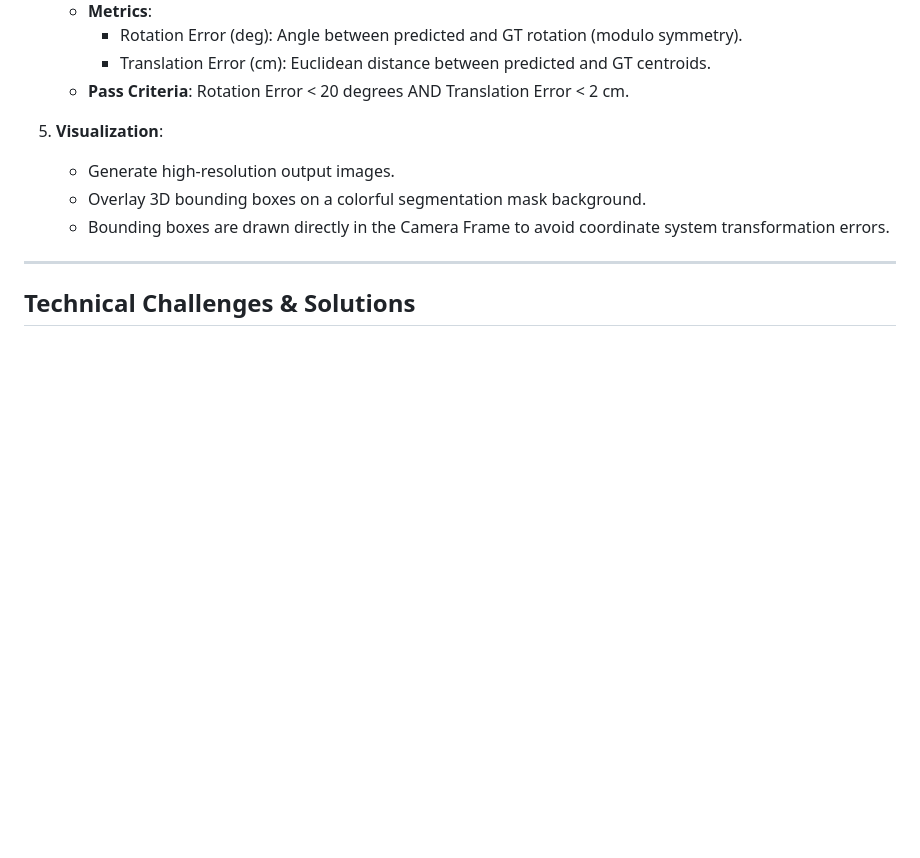
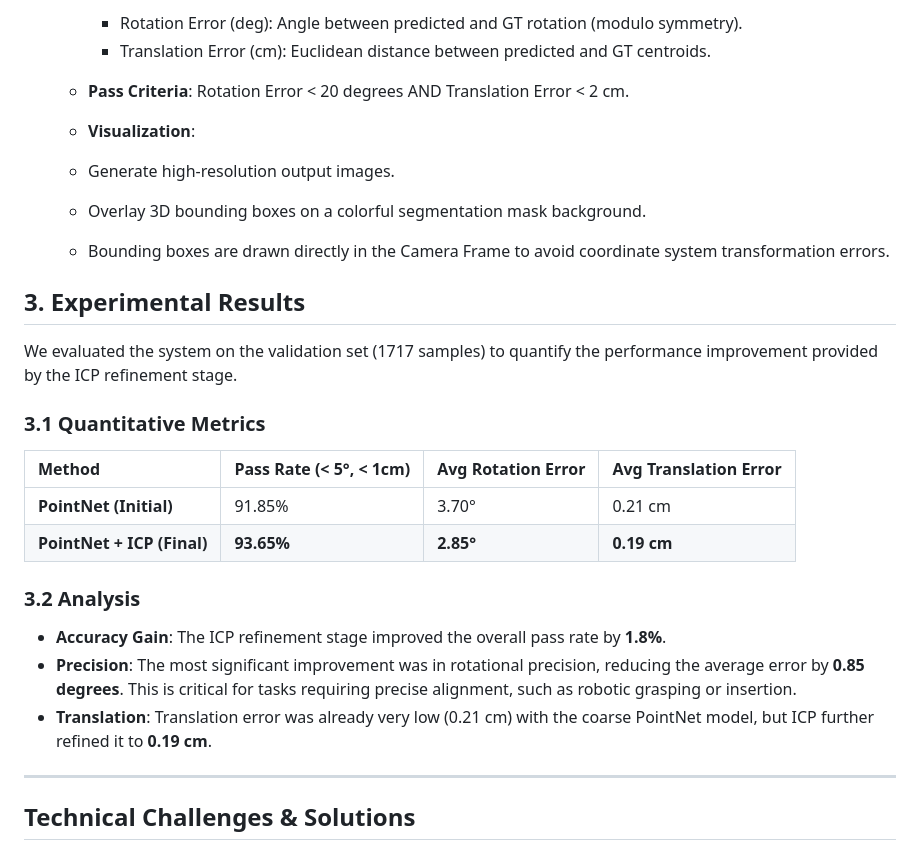
Before and after one commit to NUMPYFFT/6D-pose-est, a Markdown page: TECHNICAL_REPORT.md, the part around the change. Drawn GitHub-style; blank space fills up the shorter version.

```diff
--- a/TECHNICAL_REPORT.md
+++ b/TECHNICAL_REPORT.md
@@ -73,10 +73,26 @@ Our solution implements a robust 6D pose estimation pipeline using Iterative Clo
         *   Translation Error (cm): Euclidean distance between predicted and GT centroids.
     *   **Pass Criteria**: Rotation Error < 20 degrees AND Translation Error < 2 cm.
 
-5.  **Visualization**:
+    *   **Visualization**:
     *   Generate high-resolution output images.
     *   Overlay 3D bounding boxes on a colorful segmentation mask background.
     *   Bounding boxes are drawn directly in the Camera Frame to avoid coordinate system transformation errors.
+
+## 3. Experimental Results
+
+We evaluated the system on the validation set (1717 samples) to quantify the performance improvement provided by the ICP refinement stage.
+
+### 3.1 Quantitative Metrics
+
+| Method | Pass Rate (< 5°, < 1cm) | Avg Rotation Error | Avg Translation Error |
+| :--- | :--- | :--- | :--- |
+| **PointNet (Initial)** | 91.85% | 3.70° | 0.21 cm |
+| **PointNet + ICP (Final)** | **93.65%** | **2.85°** | **0.19 cm** |
+
+### 3.2 Analysis
+*   **Accuracy Gain**: The ICP refinement stage improved the overall pass rate by **1.8%**.
+*   **Precision**: The most significant improvement was in rotational precision, reducing the average error by **0.85 degrees**. This is critical for tasks requiring precise alignment, such as robotic grasping or insertion.
+*   **Translation**: Translation error was already very low (0.21 cm) with the coarse PointNet model, but ICP further refined it to **0.19 cm**.
 
 ---
 
```
Also changed, not shown: README.md (+19 -3 lines), assets/1-19-1.png (deleted), assets/1-20-8.png (deleted), assets/2-48-1.png (added), assets/2-50-1.png (deleted), 5 other files.
